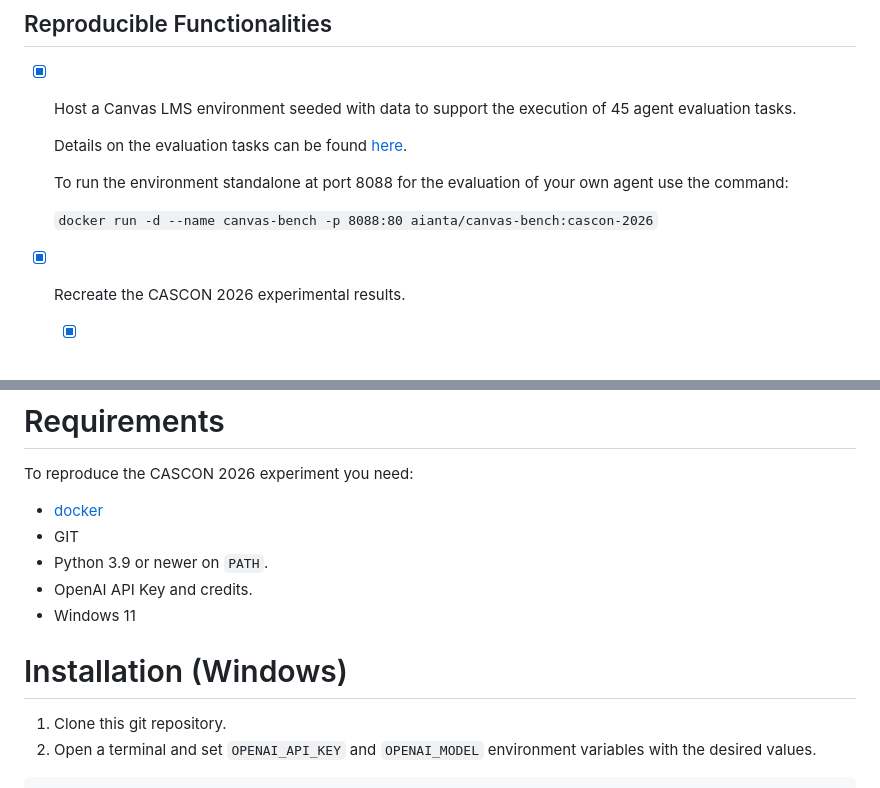
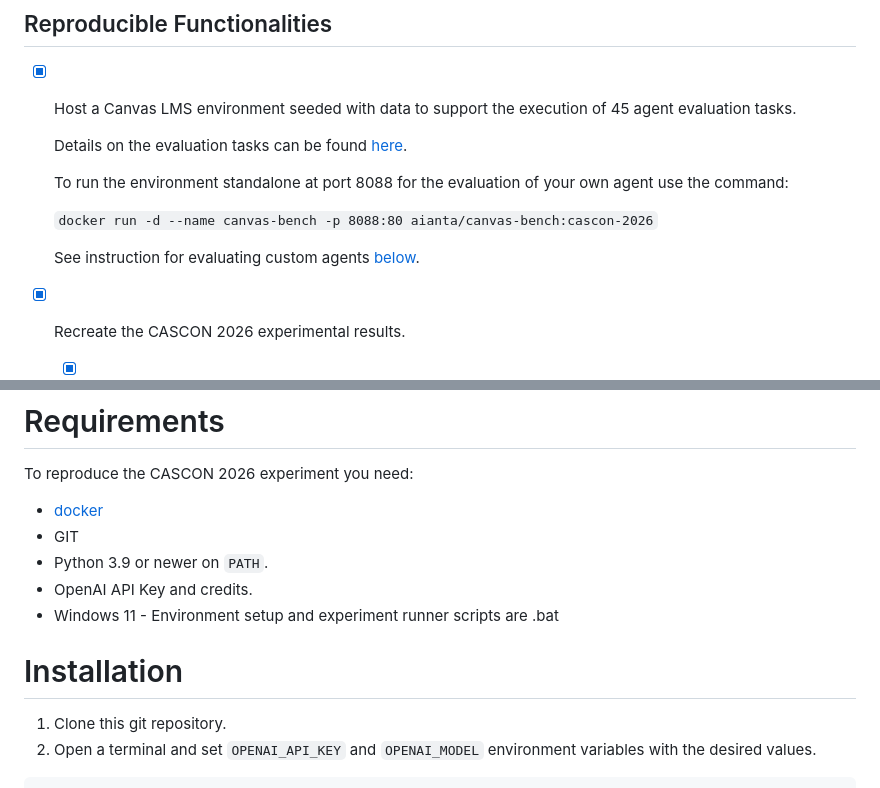
Before and after one commit to aianta/odo-bot, a Markdown page: README.md, 2 parts joined by grey strips. Rendered like a GitHub page; blank space fills up the shorter version.

```diff
--- a/README.md
+++ b/README.md
@@ -13,6 +13,9 @@ The paper's raw results are [available on Zenodo](https://zenodo.org/records/213
   To run the environment standalone at port 8088 for the evaluation of your own agent use the command:
 
   `docker run -d --name canvas-bench -p 8088:80 aianta/canvas-bench:cascon-2026`
+
+  See instruction for evaluating custom agents [below](#evaluating-custom-agents).
+
 
 - [x] Recreate the CASCON 2026 experimental results.
   - [x] Execute OdoBot with the [application behavioral model](https://zenodo.org/records/22666468) used to produce the CASCON 2026 paper results on the Canvas LMS environment.
@@ -43,9 +46,9 @@ To reproduce the CASCON 2026 experiment you need:
 * GIT
 * Python 3.9 or newer on `PATH`.
 * OpenAI API Key and credits.
-* Windows 11
+* Windows 11 - Environment setup and experiment runner scripts are .bat
 
-# Installation (Windows)
+# Installation
 
 
 1. Clone this git repository.
```
Also changed, not shown: other parts of README.md (+50 -2 lines).
